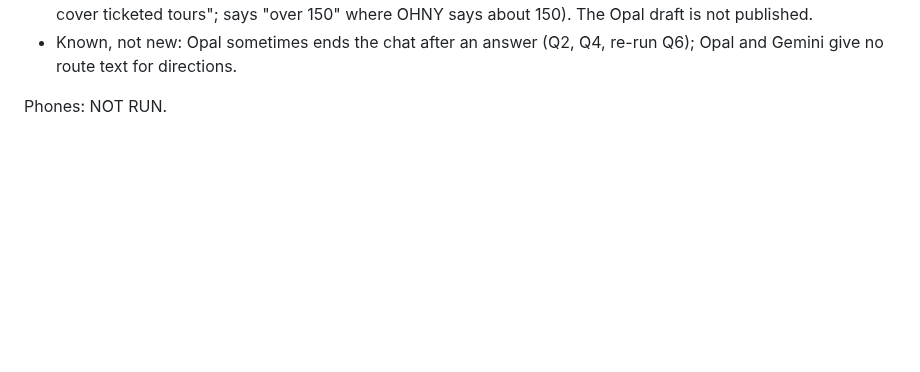
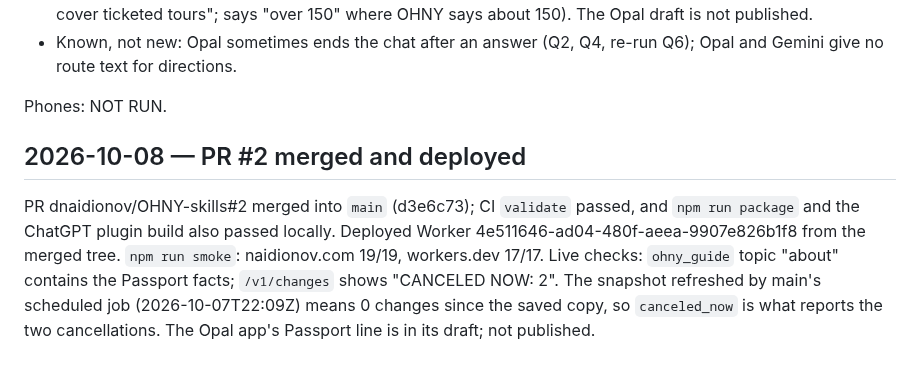
Before and after one commit to dnaidionov/OHNY-skills, a Markdown page: docs/test-results.md, the part around the change. GitHub-like rendering; blank space fills up the shorter version.

Commit message:
Record PR #2 merge and deploy
Co-Authored-By: Claude Opus 5.5 <noreply@anthropic.com>

```diff
--- a/docs/test-results.md
+++ b/docs/test-results.md
@@ -495,3 +495,7 @@ Notes:
 - Known, not new: Opal sometimes ends the chat after an answer (Q2, Q4, re-run Q6); Opal and Gemini give no route text for directions.
 
 Phones: NOT RUN.
+
+## 2026-10-08 — PR #2 merged and deployed
+
+PR dnaidionov/OHNY-skills#2 merged into `main` (d3e6c73); CI `validate` passed, and `npm run package` and the ChatGPT plugin build also passed locally. Deployed Worker 4e511646-ad04-480f-aeea-9907e826b1f8 from the merged tree. `npm run smoke`: naidionov.com 19/19, workers.dev 17/17. Live checks: `ohny_guide` topic "about" contains the Passport facts; `/v1/changes` shows "CANCELED NOW: 2". The snapshot refreshed by main's scheduled job (2026-10-07T22:09Z) means 0 changes since the saved copy, so `canceled_now` is what reports the two cancellations. The Opal app's Passport line is in its draft; not published.
```
